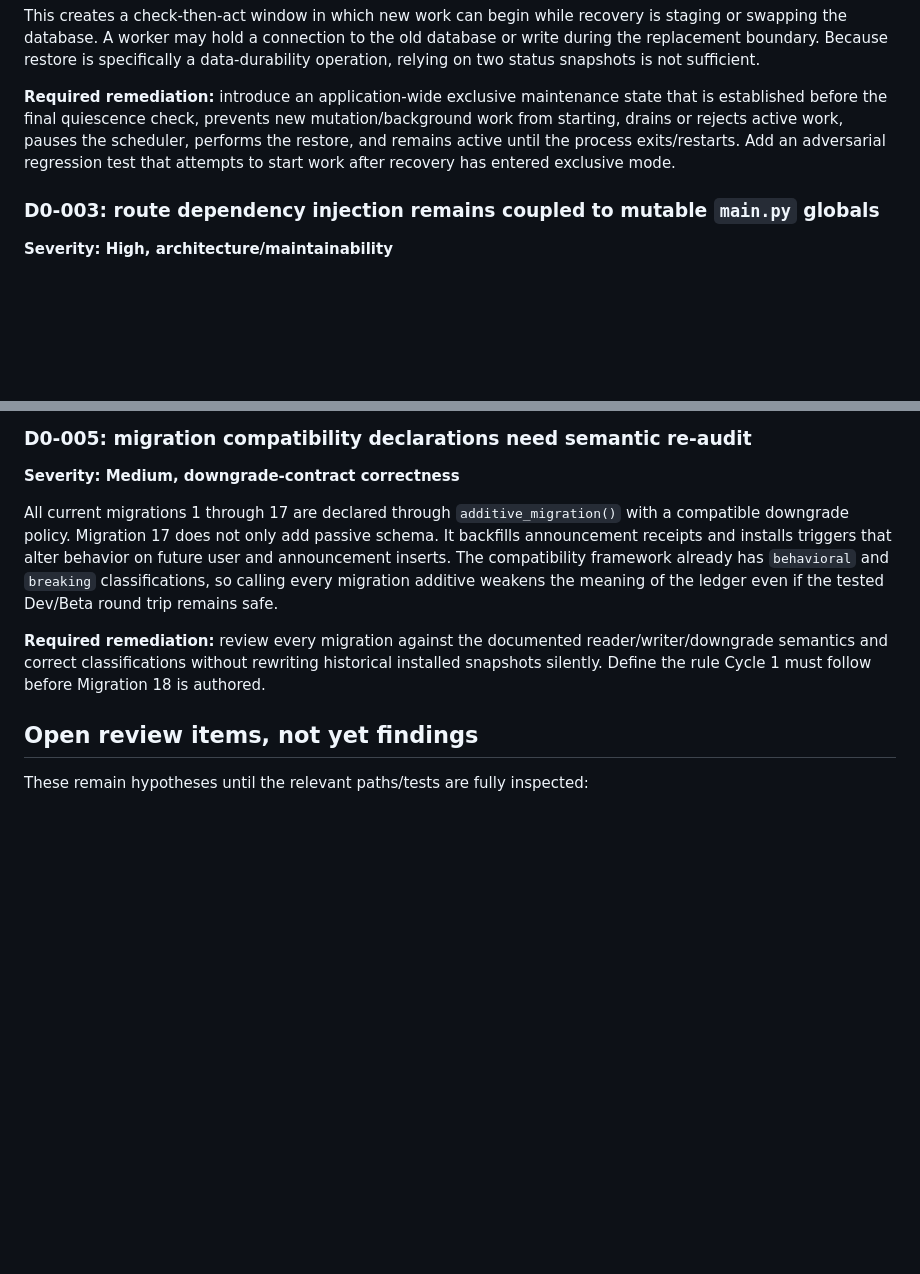
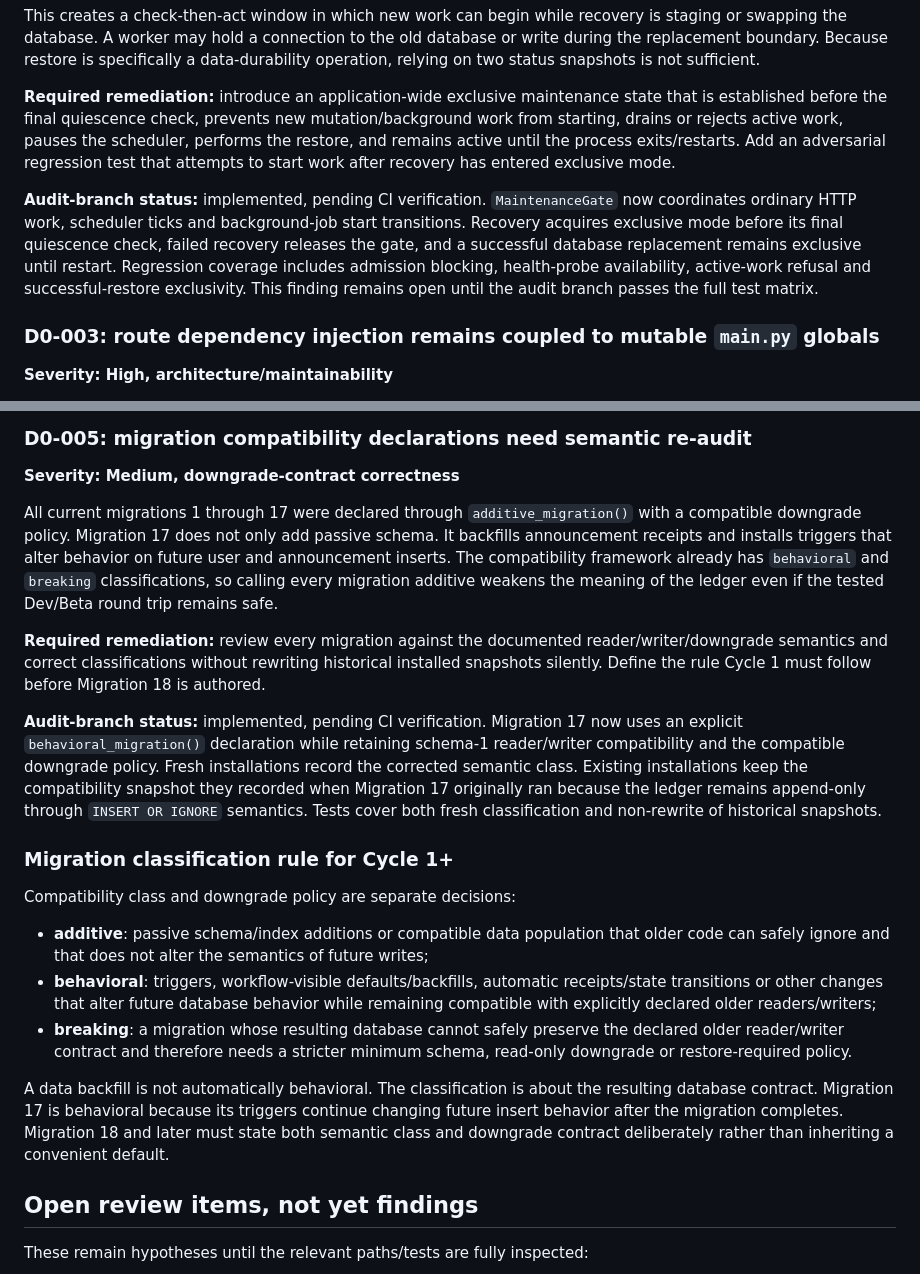
Before and after one commit to chandler-sol/InfoMancer, a Markdown page: docs/CYCLE_0D_AUDIT.md, 2 parts joined by grey strips. GitHub-like rendering; blank space fills up the shorter version.

Commit message:
Record 0D remediation progress and migration policy

```diff
--- a/docs/CYCLE_0D_AUDIT.md
+++ b/docs/CYCLE_0D_AUDIT.md
@@ -79,6 +79,8 @@ This creates a check-then-act window in which new work can begin while recovery
 
 **Required remediation:** introduce an application-wide exclusive maintenance state that is established before the final quiescence check, prevents new mutation/background work from starting, drains or rejects active work, pauses the scheduler, performs the restore, and remains active until the process exits/restarts. Add an adversarial regression test that attempts to start work after recovery has entered exclusive mode.
 
+**Audit-branch status:** implemented, pending CI verification. `MaintenanceGate` now coordinates ordinary HTTP work, scheduler ticks and background-job start transitions. Recovery acquires exclusive mode before its final quiescence check, failed recovery releases the gate, and a successful database replacement remains exclusive until restart. Regression coverage includes admission blocking, health-probe availability, active-work refusal and successful-restore exclusivity. This finding remains open until the audit branch passes the full test matrix.
+
 ### D0-003: route dependency injection remains coupled to mutable `main.py` globals
 
 **Severity: High, architecture/maintainability**
@@ -101,9 +103,21 @@ The route registry contains explicit comments that some route bundles must be re
 
 **Severity: Medium, downgrade-contract correctness**
 
-All current migrations 1 through 17 are declared through `additive_migration()` with a compatible downgrade policy. Migration 17 does not only add passive schema. It backfills announcement receipts and installs triggers that alter behavior on future user and announcement inserts. The compatibility framework already has `behavioral` and `breaking` classifications, so calling every migration additive weakens the meaning of the ledger even if the tested Dev/Beta round trip remains safe.
+All current migrations 1 through 17 were declared through `additive_migration()` with a compatible downgrade policy. Migration 17 does not only add passive schema. It backfills announcement receipts and installs triggers that alter behavior on future user and announcement inserts. The compatibility framework already has `behavioral` and `breaking` classifications, so calling every migration additive weakens the meaning of the ledger even if the tested Dev/Beta round trip remains safe.
 
 **Required remediation:** review every migration against the documented reader/writer/downgrade semantics and correct classifications without rewriting historical installed snapshots silently. Define the rule Cycle 1 must follow before Migration 18 is authored.
+
+**Audit-branch status:** implemented, pending CI verification. Migration 17 now uses an explicit `behavioral_migration()` declaration while retaining schema-1 reader/writer compatibility and the compatible downgrade policy. Fresh installations record the corrected semantic class. Existing installations keep the compatibility snapshot they recorded when Migration 17 originally ran because the ledger remains append-only through `INSERT OR IGNORE` semantics. Tests cover both fresh classification and non-rewrite of historical snapshots.
+
+### Migration classification rule for Cycle 1+
+
+Compatibility class and downgrade policy are separate decisions:
+
+- **additive**: passive schema/index additions or compatible data population that older code can safely ignore and that does not alter the semantics of future writes;
+- **behavioral**: triggers, workflow-visible defaults/backfills, automatic receipts/state transitions or other changes that alter future database behavior while remaining compatible with explicitly declared older readers/writers;
+- **breaking**: a migration whose resulting database cannot safely preserve the declared older reader/writer contract and therefore needs a stricter minimum schema, read-only downgrade or restore-required policy.
+
+A data backfill is not automatically behavioral. The classification is about the resulting database contract. Migration 17 is behavioral because its triggers continue changing future insert behavior after the migration completes. Migration 18 and later must state both semantic class and downgrade contract deliberately rather than inheriting a convenient default.
 
 ## Open review items, not yet findings
 
```
